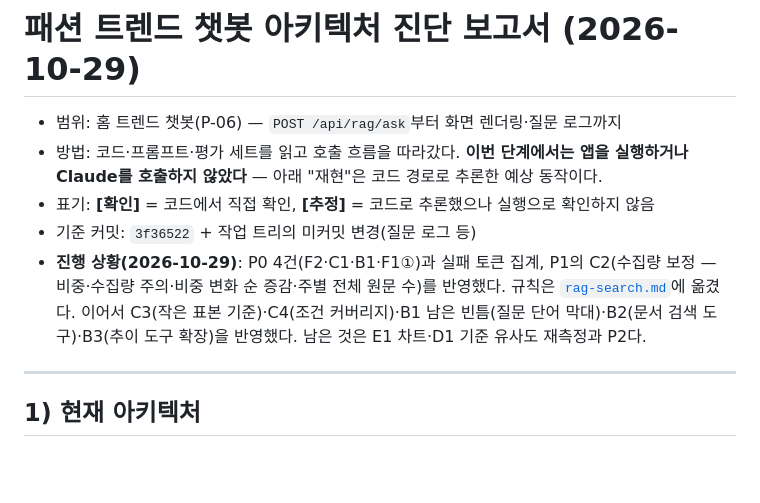
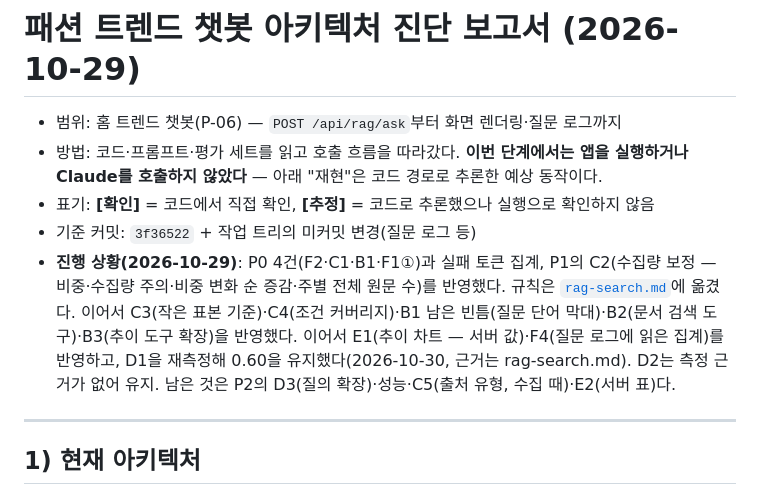
Before and after one commit to csh29/Trend-Analysis, a Markdown page: docs/reports/챗봇-아키텍처-진단-2026-10-29.md, the part around the change. Rendered like a GitHub page; blank space fills up the shorter version.

Commit message:
기준 유사도 재측정 결과 기록 — 0.60 유지(진단 D1)
- 분석 완료 152건으로 search_eval: Recall@8 0.648 · Precision@8 0.842 · MRR 0.899
- 0.63으로 올리면 무관 주제 1건은 막지만 정답 질문 2/16이 근거 없음이 되어 0.60 유지, 최신성 가중치도 유지
- 진단 보고서 진행 상황 갱신

Co-Authored-By: Claude Opus 5.5 <noreply@anthropic.com>

```diff
--- a/docs/reports/챗봇-아키텍처-진단-2026-10-29.md
+++ b/docs/reports/챗봇-아키텍처-진단-2026-10-29.md
@@ -4,7 +4,7 @@
 - 방법: 코드·프롬프트·평가 세트를 읽고 호출 흐름을 따라갔다. **이번 단계에서는 앱을 실행하거나 Claude를 호출하지 않았다** — 아래 "재현"은 코드 경로로 추론한 예상 동작이다.
 - 표기: **[확인]** = 코드에서 직접 확인, **[추정]** = 코드로 추론했으나 실행으로 확인하지 않음
 - 기준 커밋: `3f36522` + 작업 트리의 미커밋 변경(질문 로그 등)
-- **진행 상황(2026-10-29)**: P0 4건(F2·C1·B1·F1①)과 실패 토큰 집계, P1의 C2(수집량 보정 — 비중·수집량 주의·비중 변화 순 증감·주별 전체 원문 수)를 반영했다. 규칙은 [`rag-search.md`](../llm/features/rag-search.md)에 옮겼다. 이어서 C3(작은 표본 기준)·C4(조건 커버리지)·B1 남은 빈틈(질문 단어 막대)·B2(문서 검색 도구)·B3(추이 도구 확장)을 반영했다. 남은 것은 E1 차트·D1 기준 유사도 재측정과 P2다.
+- **진행 상황(2026-10-29)**: P0 4건(F2·C1·B1·F1①)과 실패 토큰 집계, P1의 C2(수집량 보정 — 비중·수집량 주의·비중 변화 순 증감·주별 전체 원문 수)를 반영했다. 규칙은 [`rag-search.md`](../llm/features/rag-search.md)에 옮겼다. 이어서 C3(작은 표본 기준)·C4(조건 커버리지)·B1 남은 빈틈(질문 단어 막대)·B2(문서 검색 도구)·B3(추이 도구 확장)을 반영했다. 이어서 E1(추이 차트 — 서버 값)·F4(질문 로그에 읽은 집계)를 반영하고, D1을 재측정해 0.60을 유지했다(2026-10-30, 근거는 rag-search.md). D2는 측정 근거가 없어 유지. 남은 것은 P2의 D3(질의 확장)·성능·C5(출처 유형, 수집 때)·E2(서버 표)다.
 
 ---
 
```
Also changed, not shown: 1 other file.
